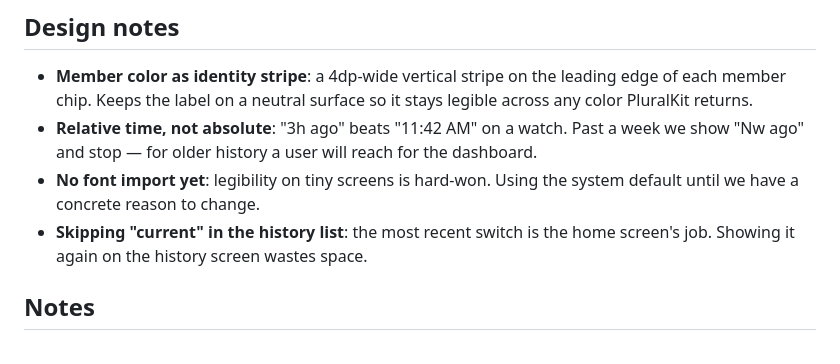
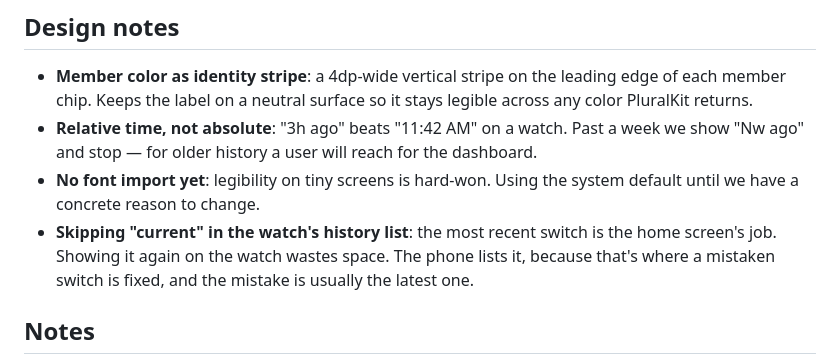
Before and after one commit to mishan/pluralware, a Markdown page: docs/development.md, the part around the change. Drawn GitHub-style.

```diff
--- a/docs/development.md
+++ b/docs/development.md
@@ -85,8 +85,10 @@ Notable client behaviors:
   reach for the dashboard.
 - **No font import yet**: legibility on tiny screens is hard-won. Using the
   system default until we have a concrete reason to change.
-- **Skipping "current" in the history list**: the most recent switch is the
-  home screen's job. Showing it again on the history screen wastes space.
+- **Skipping "current" in the watch's history list**: the most recent switch
+  is the home screen's job. Showing it again on the watch wastes space. The
+  phone lists it, because that's where a mistaken switch is fixed, and the
+  mistake is usually the latest one.
 
 ## Notes
 
```
Also changed, not shown: README.md (+2 -0 lines), docs/screenshots/phone-history.png, 12 other files.
